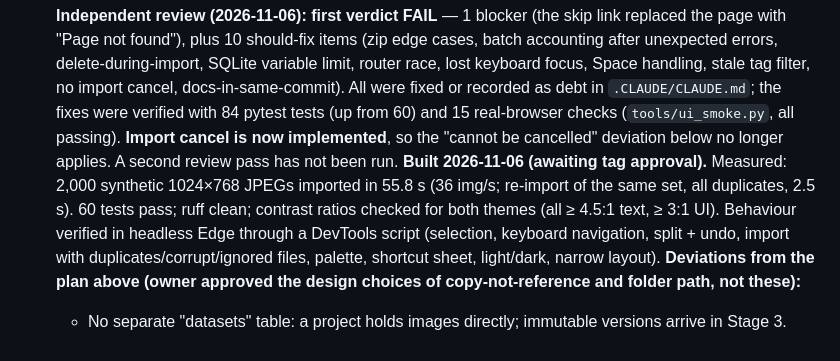
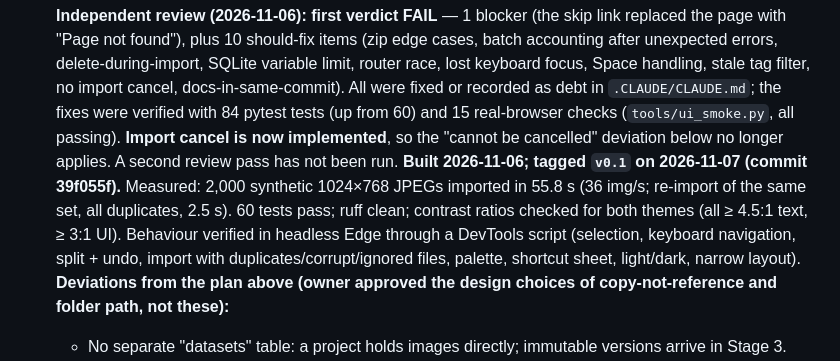
Before and after one commit to KL-Mithunvel/model-dev, a Markdown page: docs/PLAN.md, the part around the change. Rendered like a GitHub page.

```diff
--- a/docs/PLAN.md
+++ b/docs/PLAN.md
@@ -78,7 +78,7 @@ Goal: create a project, import images, see them in a gallery.
   Success: import 2,000 images in under a minute on this machine; gallery scrolls smoothly; duplicates skipped and reported; all UX checklist items pass.
 
   **Independent review (2026-11-06): first verdict FAIL** — 1 blocker (the skip link replaced the page with "Page not found"), plus 10 should-fix items (zip edge cases, batch accounting after unexpected errors, delete-during-import, SQLite variable limit, router race, lost keyboard focus, Space handling, stale tag filter, no import cancel, docs-in-same-commit). All were fixed or recorded as debt in `.CLAUDE/CLAUDE.md`; the fixes were verified with 84 pytest tests (up from 60) and 15 real-browser checks (`tools/ui_smoke.py`, all passing). **Import cancel is now implemented**, so the "cannot be cancelled" deviation below no longer applies. A second review pass has not been run.
-  **Built 2026-11-06 (awaiting tag approval).** Measured: 2,000 synthetic 1024×768 JPEGs imported in 55.8 s (36 img/s; re-import of the same set, all duplicates, 2.5 s). 60 tests pass; ruff clean; contrast ratios checked for both themes (all ≥ 4.5:1 text, ≥ 3:1 UI). Behaviour verified in headless Edge through a DevTools script (selection, keyboard navigation, split + undo, import with duplicates/corrupt/ignored files, palette, shortcut sheet, light/dark, narrow layout).
+  **Built 2026-11-06; tagged `v0.1` on 2026-11-07 (commit 39f055f).** Measured: 2,000 synthetic 1024×768 JPEGs imported in 55.8 s (36 img/s; re-import of the same set, all duplicates, 2.5 s). 60 tests pass; ruff clean; contrast ratios checked for both themes (all ≥ 4.5:1 text, ≥ 3:1 UI). Behaviour verified in headless Edge through a DevTools script (selection, keyboard navigation, split + undo, import with duplicates/corrupt/ignored files, palette, shortcut sheet, light/dark, narrow layout).
   **Deviations from the plan above (owner approved the design choices of copy-not-reference and folder path, not these):**
   - No separate "datasets" table: a project holds images directly; immutable versions arrive in Stage 3.
   - Gallery filters are split, tag, name search (and batch via API) instead of "duplicate": duplicates are never stored, they are counted on the batch report.
```
Also changed, not shown: .CLAUDE/CLAUDE-LOG.md (+2 -1 lines), TODO.md (+2 -1 lines).
